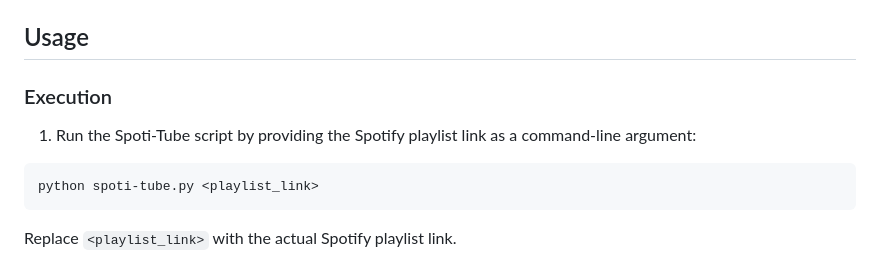
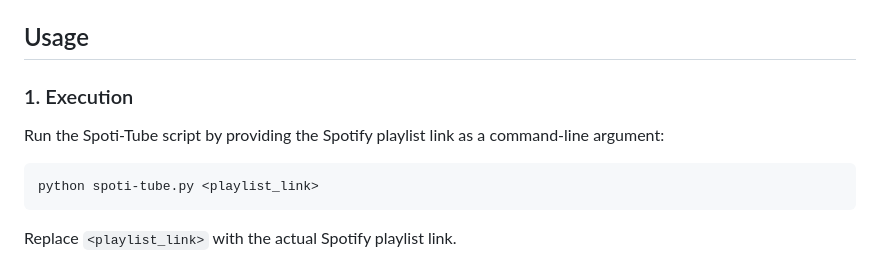
Before and after one commit to psypherion/Spoti-Tube, a Markdown page: README.md, the part around the change. GitHub-like rendering.

````diff
--- a/README.md
+++ b/README.md
@@ -46,9 +46,9 @@ Before using Spoti-Tube, you need to set up your environment by following these
 
 ## Usage
 
-### Execution
+### 1. Execution
 
-1. Run the Spoti-Tube script by providing the Spotify playlist link as a command-line argument:
+Run the Spoti-Tube script by providing the Spotify playlist link as a command-line argument:
 
 ```bash
 python spoti-tube.py <playlist_link>
````
